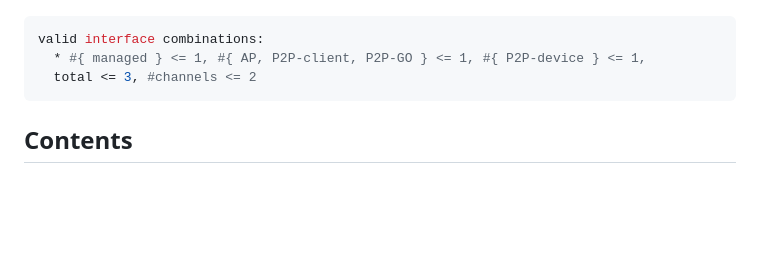
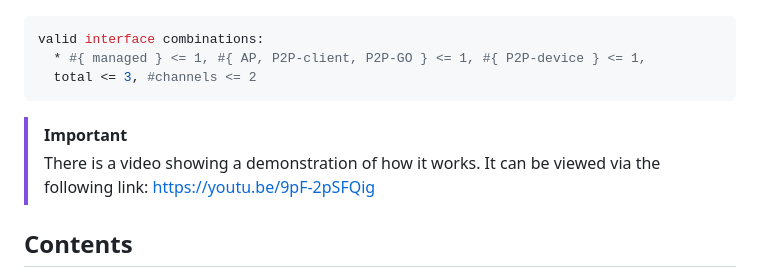
Before and after one commit to sergioabate/ProjectSC_Group1, a Markdown page: README.md, the part around the change. Drawn GitHub-style; blank space fills up the shorter version.

````diff
--- a/README.md
+++ b/README.md
@@ -13,6 +13,8 @@ valid interface combinations:
   * #{ managed } <= 1, #{ AP, P2P-client, P2P-GO } <= 1, #{ P2P-device } <= 1,
   total <= 3, #channels <= 2
 ```
+>[!IMPORTANT]
+> There is a video showing a demonstration of how it works. It can be viewed via the following link: https://youtu.be/9pF-2pSFQig
 
 ## Contents
 
````
